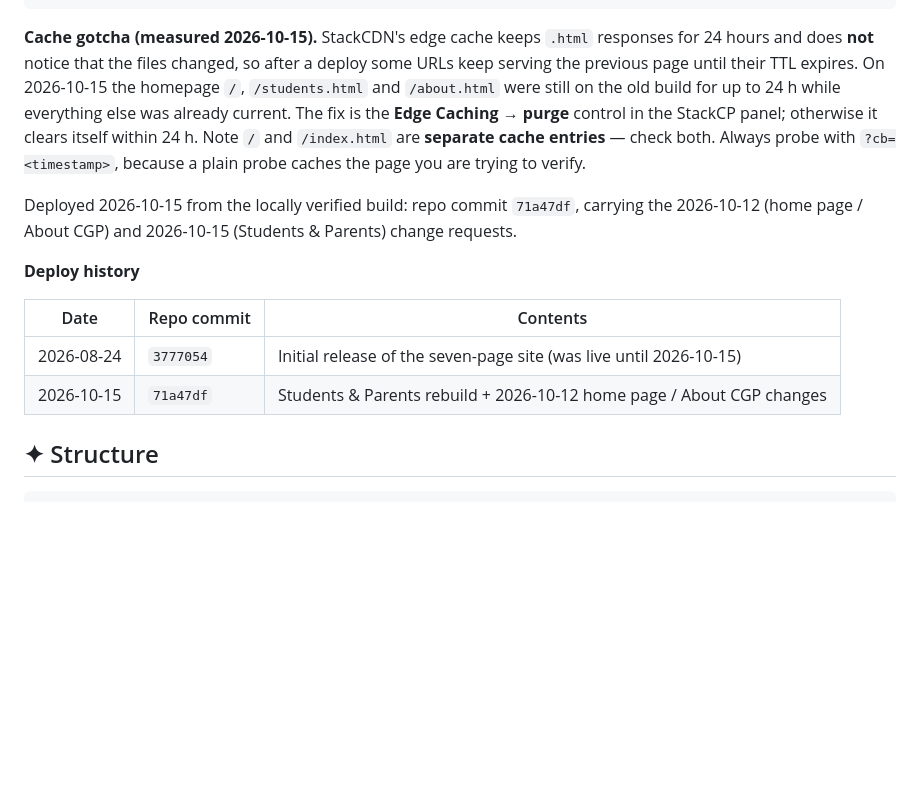
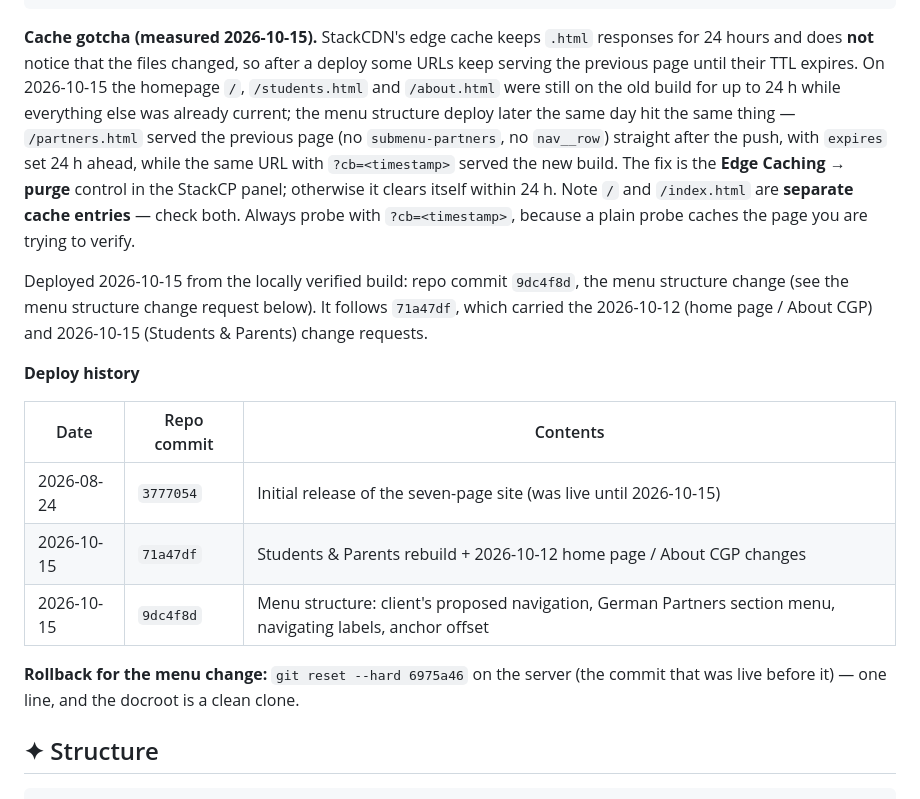
Before and after one commit to PubuduDissanayaka/CGP, a Markdown page: README.md, the part around the change. Rendered like a GitHub page; blank space fills up the shorter version.

Commit message:
docs: record the 9dc4f8d menu-structure deployment, keep the cache-bust note current

```diff
--- a/README.md
+++ b/README.md
@@ -150,15 +150,19 @@ ssh devtenent.com@ssh.us.stackcp.com 'cd ~/cgp.lk && git reset --hard <previous-
 responses for 24 hours and does **not** notice that the files changed, so after a
 deploy some URLs keep serving the previous page until their TTL expires. On
 2026-10-15 the homepage `/`, `/students.html` and `/about.html` were still on the
-old build for up to 24 h while everything else was already current. The fix is
-the **Edge Caching → purge** control in the StackCP panel; otherwise it clears
-itself within 24 h. Note `/` and `/index.html` are **separate cache entries** —
-check both. Always probe with `?cb=<timestamp>`, because a plain probe caches the
-page you are trying to verify.
+old build for up to 24 h while everything else was already current; the menu
+structure deploy later the same day hit the same thing — `/partners.html` served
+the previous page (no `submenu-partners`, no `nav__row`) straight after the push,
+with `expires` set 24 h ahead, while the same URL with `?cb=<timestamp>` served
+the new build. The fix is the **Edge Caching → purge** control in the StackCP
+panel; otherwise it clears itself within 24 h. Note `/` and `/index.html` are
+**separate cache entries** — check both. Always probe with `?cb=<timestamp>`,
+because a plain probe caches the page you are trying to verify.
 
-Deployed 2026-10-15 from the locally verified build: repo commit `71a47df`,
-carrying the 2026-10-12 (home page / About CGP) and 2026-10-15 (Students &
-Parents) change requests.
+Deployed 2026-10-15 from the locally verified build: repo commit `9dc4f8d`, the
+menu structure change (see the menu structure change request below). It follows
+`71a47df`, which carried the 2026-10-12 (home page / About CGP) and 2026-10-15
+(Students & Parents) change requests.
 
 **Deploy history**
 
@@ -166,6 +170,10 @@ Parents) change requests.
 |------|-------------|----------|
 | 2026-08-24 | `3777054` | Initial release of the seven-page site (was live until 2026-10-15) |
 | 2026-10-15 | `71a47df` | Students & Parents rebuild + 2026-10-12 home page / About CGP changes |
+| 2026-10-15 | `9dc4f8d` | Menu structure: client's proposed navigation, German Partners section menu, navigating labels, anchor offset |
+
+**Rollback for the menu change:** `git reset --hard 6975a46` on the server (the
+commit that was live before it) — one line, and the docroot is a clean clone.
 
 ## ✦ Structure
 
```
